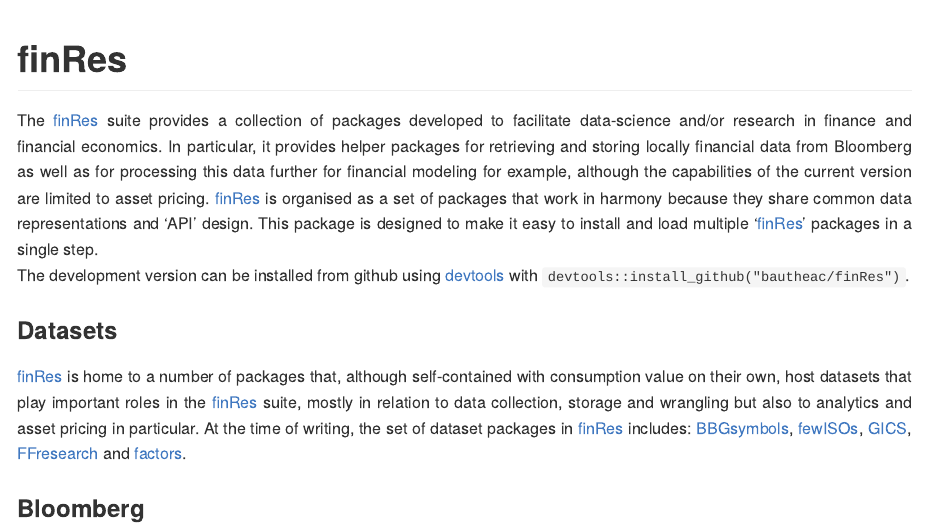
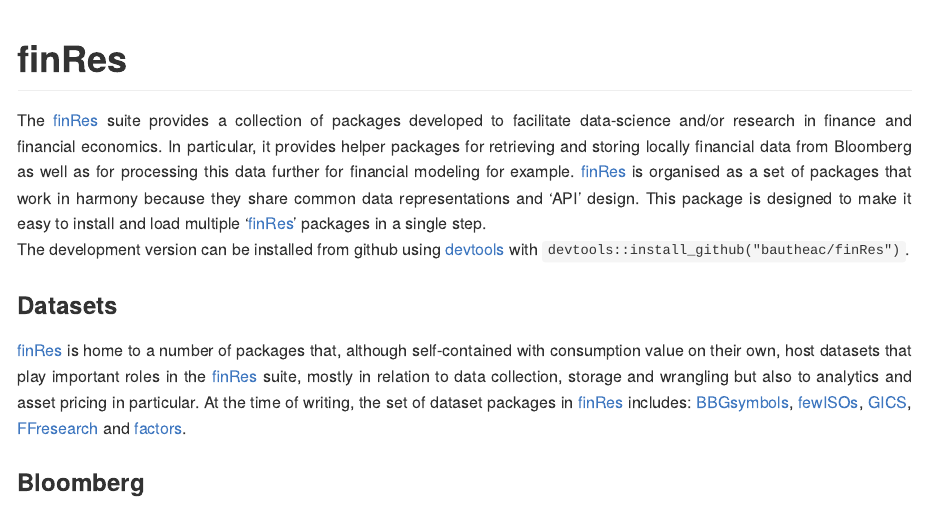
Before and after one commit to bautheac/finRes, an R Markdown document (README.rmd): the page in a window 1100 px wide, from its top. The pictures show the output file README.md that the author committed with the source, drawn offline in the style of GitHub; badge pictures from the web are left out.

Commit message:
Update doc

```diff
--- a/README.rmd
+++ b/README.rmd
@@ -20,7 +20,7 @@
 <!-- The [finRes](https://bautheac.github.io/finRes/) suite strives to abstract complexity away in all these areas. Through a series of packages it facilitates financial data acquisition from Bloomberg, data storage and put forwards financial modelling solutions albeit limited to asset pricing at the time of writing. [finRes](https://bautheac.github.io/finRes/) leverages the power of the [tidyverse](www.tidyverse.org) of [Hadley Wickham](http://hadley.nz/) and the [RStudio](https://www.rstudio.com/) team [@Wickham_tidyverse_2017] with the suite organised as a set of packages that work in harmony because they share common data representations and 'API' design. This package is designed to make it easy to install and load multiple 'finRes' packages in a single step.   -->
 <!-- Install the development version from github with `devtools::install_github("bautheac/finRes")`.   -->
 
-The [finRes](https://bautheac.github.io/finRes/) suite provides a collection of packages developed to facilitate data-science and/or research in finance and financial economics. In particular, it provides helper packages for retrieving and storing locally financial data from Bloomberg as well as for processing this data further for financial modeling for example, although the capabilities of the current version are limited to asset pricing. [finRes](https://bautheac.github.io/finRes/) is organised as a set of packages that work in harmony because they share common data representations and 'API' design. This package is designed to make it easy to install and load multiple '[finRes](https://bautheac.github.io/finRes/)' packages in a single step.
+The [finRes](https://bautheac.github.io/finRes/) suite provides a collection of packages developed to facilitate data-science and/or research in finance and financial economics. In particular, it provides helper packages for retrieving and storing locally financial data from Bloomberg as well as for processing this data further for financial modeling for example. [finRes](https://bautheac.github.io/finRes/) is organised as a set of packages that work in harmony because they share common data representations and 'API' design. This package is designed to make it easy to install and load multiple '[finRes](https://bautheac.github.io/finRes/)' packages in a single step.
 The development version can be installed from github using [devtools](https://devtools.r-lib.org/) with `devtools::install_github("bautheac/finRes")`.
 
 
```
Also changed, not shown: README.md, docs/pkgdown.yml, README.rmd (3 more changed lines), 3 other files.
